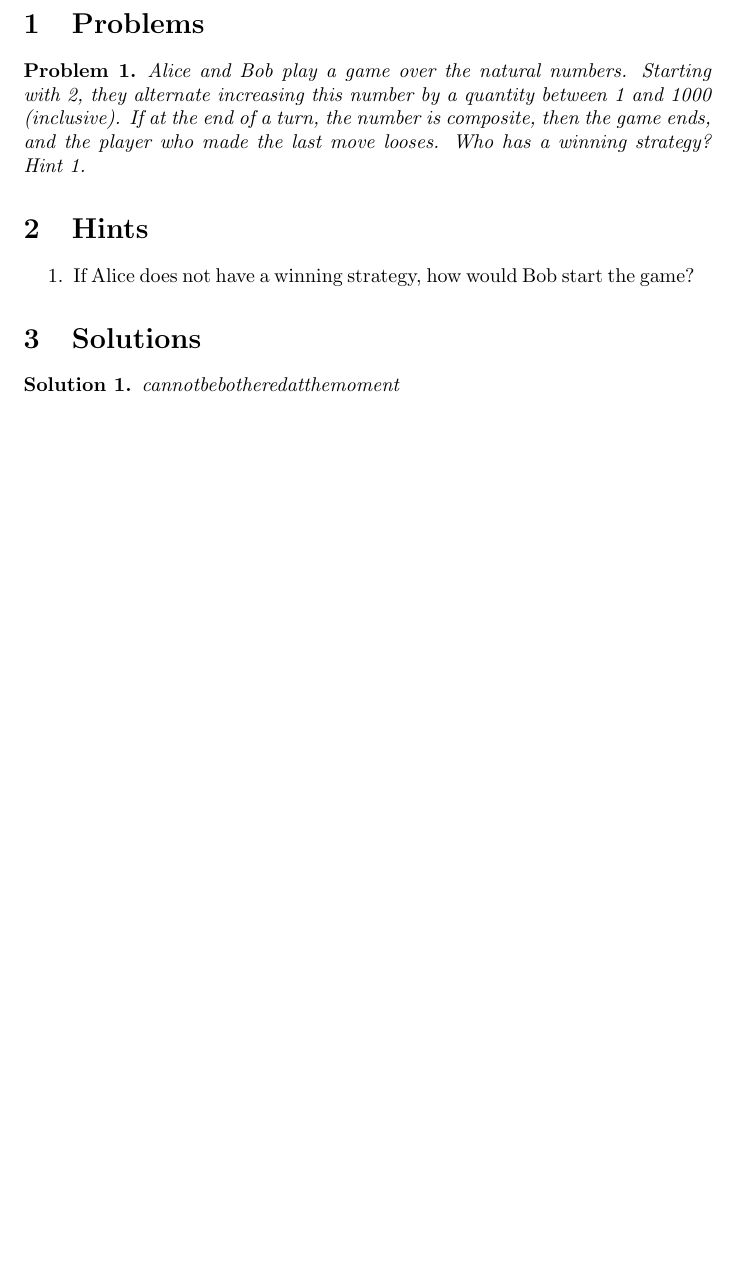
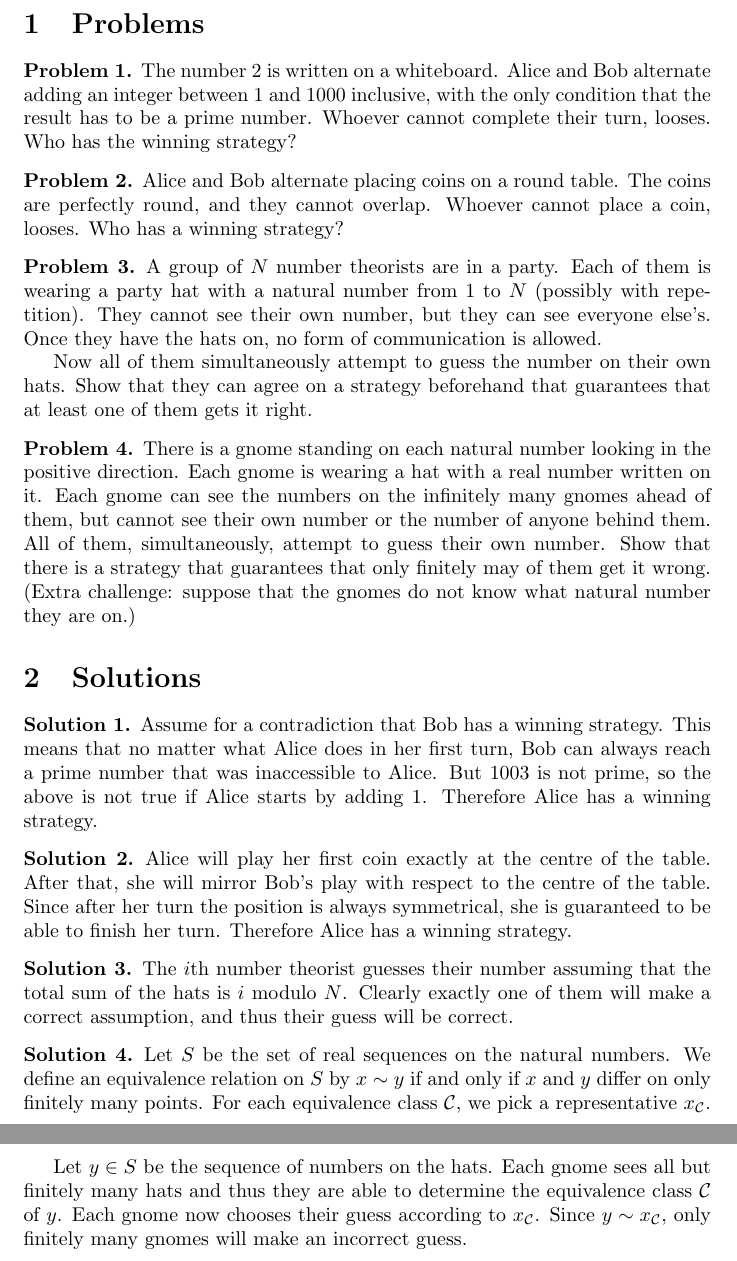
Before and after one commit to Blvve/latex, a LaTeX document (puzzle-collection/main.tex, which reads puzzle-collection/macros.tex, puzzle-collection/problems.tex): part of the page before the commit and two parts of pages 1 and 2 of 2 after it, the two joined at a grey line, cut so that both start at the same text, the shorter picture padded with empty space. Compiled offline with pdfLaTeX.

Commit message:
Added more problems

```diff
--- a/puzzle-collection/macros.tex
+++ b/puzzle-collection/macros.tex
@@ -62,13 +62,13 @@
 }
 
 
-
+\theoremstyle{definition}
 \newtheorem{st}{Problem}
 \newcommand{\placestatements}{
 	\foreach \p in {1,...,\theproblem}{
 		\begin{st}
 		        \state\p
-			\hintref\p
+			% \hintref\p
 		\end{st}
 	}
 }
--- a/puzzle-collection/main.tex
+++ b/puzzle-collection/main.tex
@@ -9,8 +9,8 @@
 \section{Problems}
 \placestatements
 
-\section{Hints}
-\randomplacehints
+% \section{Hints}
+% \randomplacehints
 
 \section{Solutions}
 \placesolutions
--- a/puzzle-collection/problems.tex
+++ b/puzzle-collection/problems.tex
@@ -1,11 +1,41 @@
 \begin{problem}
         \begin{statement}
-                Alice and Bob play a game over the natural numbers. Starting with 2, they alternate increasing this number by a quantity between 1 and 1000 (inclusive). If at the end of a turn, the number is composite, then the game ends, and the player who made the last move looses. Who has a winning strategy?
+		The number 2 is written on a whiteboard. Alice and Bob alternate adding an integer between 1 and 1000 inclusive, with the only condition that the result has to be a prime number. Whoever cannot complete their turn, looses. Who has the winning strategy?
         \end{statement}
-	\begin{hint}
-	        If Alice does not have a winning strategy, how would Bob start the game?
-	\end{hint}
 	\begin{solution}
-	        cannotbebotheredatthemoment
+	        Assume for a contradiction that Bob has a winning strategy.
+		This means that no matter what Alice does in her first turn, Bob can always reach a prime number that was inaccessible to Alice. But 1003 is not prime, so the above is not true if Alice starts by adding 1. Therefore Alice has a winning strategy.
 	\end{solution}
 \end{problem}
+
+
+\begin{problem}
+        \begin{statement}
+                Alice and Bob alternate placing coins on a round table. The coins are perfectly round, and they cannot overlap. Whoever cannot place a coin, looses. Who has a winning strategy?
+        \end{statement}
+	\begin{solution}
+	        Alice will play her first coin exactly at the centre of the table. After that, she will mirror Bob's play with respect to the centre of the table. Since after her turn the position is always symmetrical, she is guaranteed to be able to finish her turn. Therefore Alice has a winning strategy.
+	\end{solution}
+\end{problem}
+
+\begin{problem}
+        \begin{statement}
+                A group of $N$ number theorists are in a party. Each of them is wearing a party hat with a natural number from 1 to $N$ (possibly with repetition). They cannot see their own number, but they can see everyone else's. Once they have the hats on, no form of communication is allowed.
+
+		Now all of them simultaneously attempt to guess the number on their own hats. Show that they can agree on a strategy beforehand that guarantees that at least one of them gets it right.
+        \end{statement}
+	\begin{solution}
+	        The $i$th number theorist guesses their number assuming that the total sum of the hats is $i$ modulo $N$. Clearly exactly one of them will make a correct assumption, and thus their guess will be correct.
+	\end{solution}
+\end{problem}
+
+\begin{problem}
+        \begin{statement}
+                There is a gnome standing on each natural number looking in the positive direction. Each gnome is wearing a hat with a real number written on it. Each gnome can see the numbers on the infinitely many gnomes ahead of them, but cannot see their own number or the number of anyone behind them. All of them, simultaneously, attempt to guess their own number. Show that there is a strategy that guarantees that only finitely may of them get it wrong. (Extra challenge: suppose that the gnomes do not know what natural number they are on.)
+        \end{statement}
+	\begin{solution}
+		Let $S$ be the set of real sequences on the natural numbers. We define an equivalence relation on $S$ by $x\sim y$ if and only if $x$ and $y$ differ on  only finitely many points. For each equivalence class $\mathcal C$, we pick a representative $x_{\mathcal C}$.
+
+		Let $y\in S$ be the sequence of numbers on the hats. Each gnome sees all but finitely many hats and thus they are able to determine the equivalence class $\mathcal C$ of $y$. Each gnome now chooses their guess according to $x_{\mathcal C}$. Since $y\sim x_{\mathcal C}$, only finitely many gnomes will make an incorrect guess.
+	\end{solution}
+\end{problem}
```
Also changed, not shown: puzzle-collection/main.pdf.
